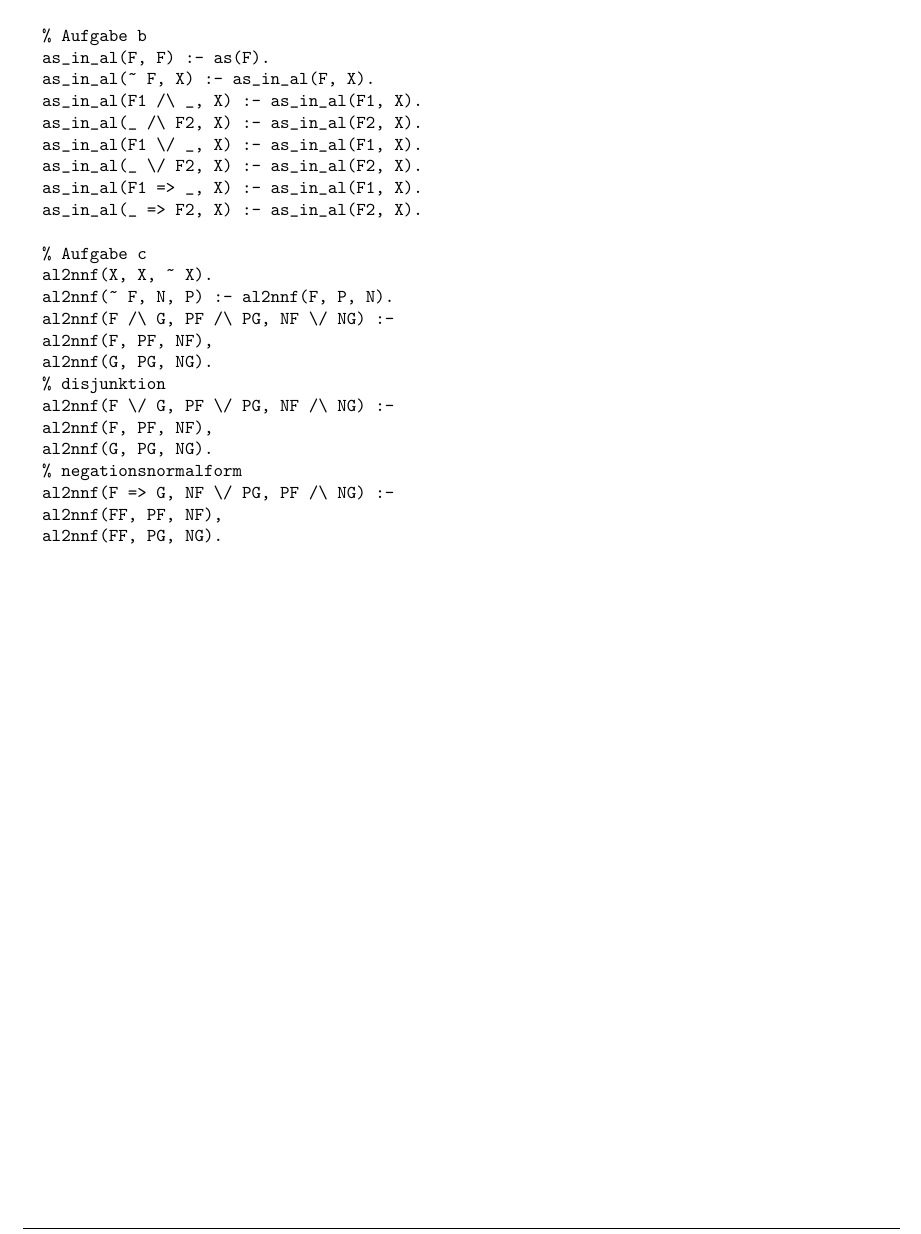
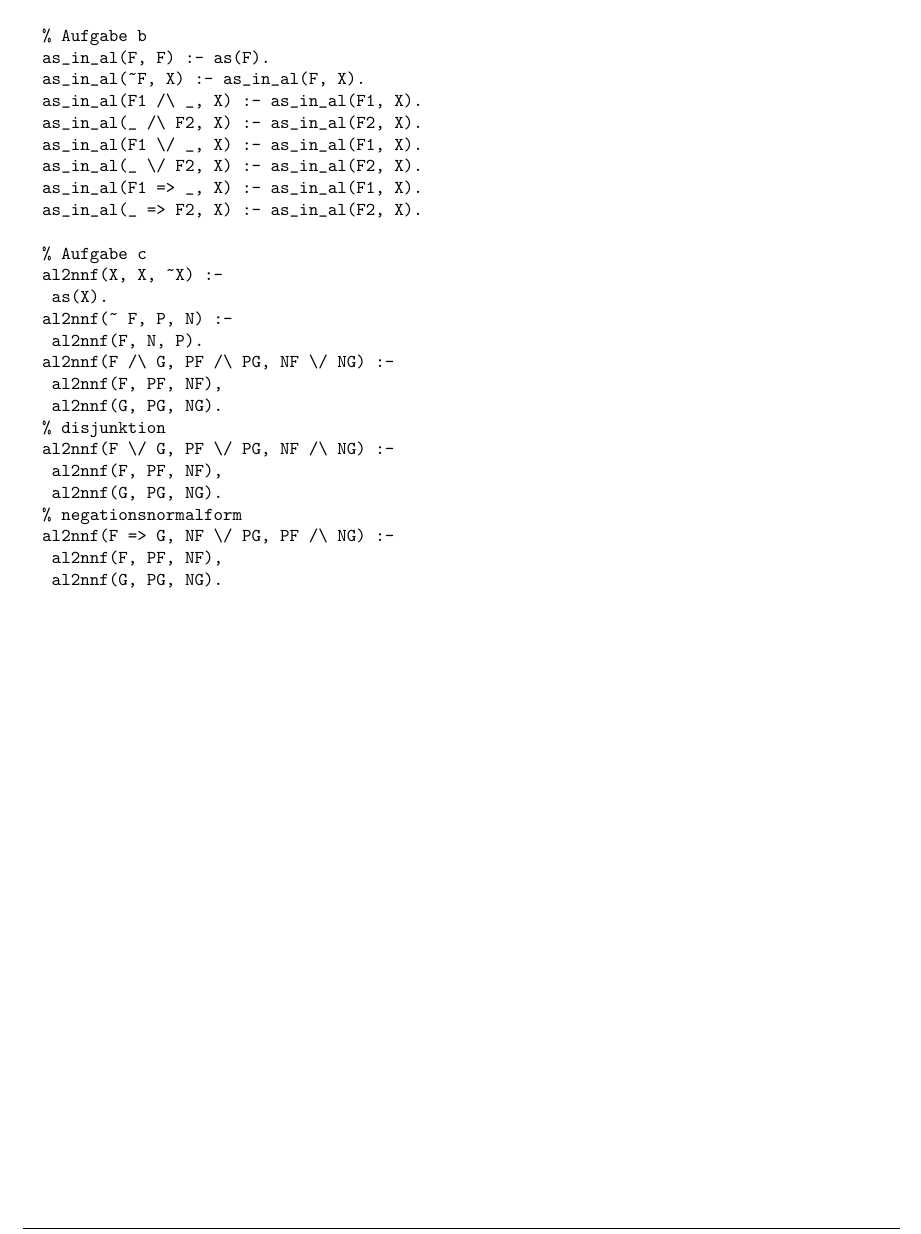
Before and after one commit to tylernewnoise/Logik-UE, a LaTeX document (Blatt07_Lsg.tex): part of page 2 of 2, cut so that both start at the same text. Compiled offline with pdfLaTeX.

Commit message:
Prolog Aufgabe nochmal korrigiert

```diff
--- a/Blatt07_Lsg.tex
+++ b/Blatt07_Lsg.tex
@@ -95,18 +95,20 @@
 		as_in_al(_ => F2, X) :- as_in_al(F2, X).
 
 		% Aufgabe c
-		al2nnf(X, X, ~ X).
-		al2nnf(~ F, N, P) :- al2nnf(F, P, N).
+		al2nnf(X, X, ~X) :-
+			as(X).
+		al2nnf(~ F, P, N) :-
+			al2nnf(F, N, P).
 		al2nnf(F /\ G, PF /\ PG, NF \/ NG) :-
-		al2nnf(F, PF, NF),
-		al2nnf(G, PG, NG).
+			al2nnf(F, PF, NF),
+			al2nnf(G, PG, NG).
 		% disjunktion
 		al2nnf(F \/ G, PF \/ PG, NF /\ NG) :-
-		al2nnf(F, PF, NF),
-		al2nnf(G, PG, NG).
+			al2nnf(F, PF, NF),
+			al2nnf(G, PG, NG).
 		% negationsnormalform
 		al2nnf(F => G, NF \/ PG, PF /\ NG) :-
-		al2nnf(FF, PF, NF),
-		al2nnf(FF, PG, NG).
+			al2nnf(F, PF, NF),
+			al2nnf(G, PG, NG).
 		\end{verbatim}
 \end{document}
```
Also changed, not shown: Blatt07_Lsg.tex (2 more changed lines).
